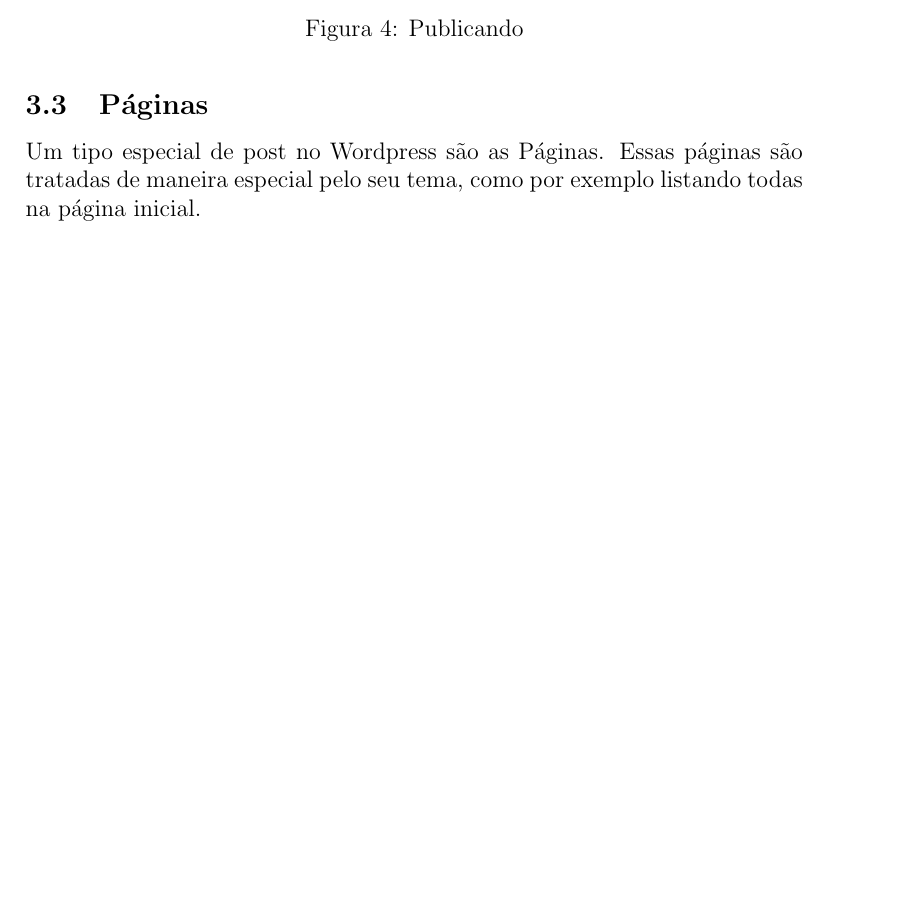
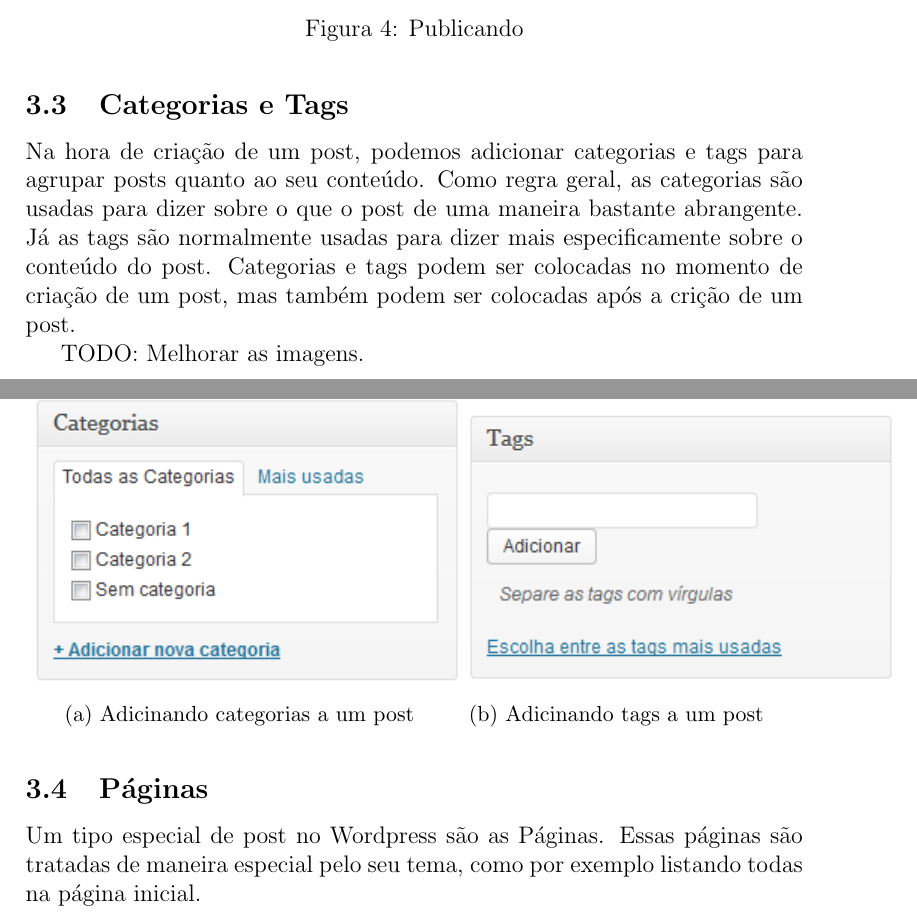
Before and after one commit to uspgamedev/Tutoriais, a LaTeX document (wordpress/apostila-wordpress.tex): part of page 4 of 5 before the commit and two parts of pages 4 and 5 of 6 after it, the two joined at a grey line, cut so that both start at the same text, the shorter picture padded with empty space. Compiled offline with pdfLaTeX.

Commit message:
Adicionada subseção de Categorias e Tags.

```diff
--- a/wordpress/apostila-wordpress.tex
+++ b/wordpress/apostila-wordpress.tex
@@ -63,6 +63,29 @@
 			\caption{Publicando}
 		\end{figure}
 
+	\subsection{Categorias e Tags}
+		Na hora de criação de um post, podemos adicionar categorias e tags
+		para agrupar posts quanto ao seu conteúdo. Como regra geral, as
+		categorias são usadas para dizer sobre o que o post de uma maneira
+		bastante abrangente. Já as tags são normalmente usadas para dizer
+		mais especificamente sobre o conteúdo do post. Categorias e tags
+		podem ser colocadas no momento de criação de um post, mas
+		também podem ser colocadas após a crição de um post.
+
+		TODO: Melhorar as imagens.
+		\begin{figure}[H]
+			\begin{subfigure}{.55\textwidth}
+				\centering
+				\includegraphics{categorias1.png}
+				\caption{Adicinando categorias a um post}
+			\end{subfigure}
+			\begin{subfigure}{.4\textwidth}
+				\centering
+				\includegraphics{tags1.png}
+				\caption{Adicinando tags a um post}
+			\end{subfigure}
+		\end{figure}
+
 	\subsection{Páginas}
 		Um tipo especial de post no Wordpress são as Páginas.
 		Essas páginas são tratadas de maneira especial pelo seu tema, como por
```
Also changed, not shown: wordpress/categorias1.png (added), wordpress/tags1.png (added).
